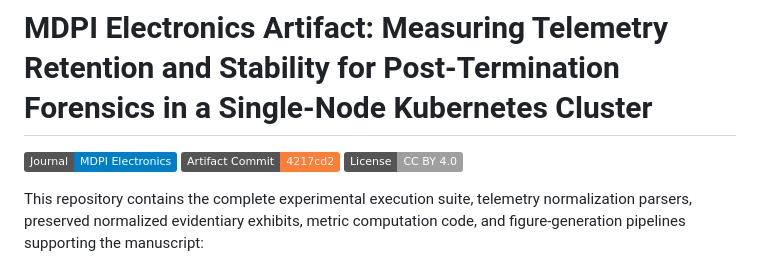
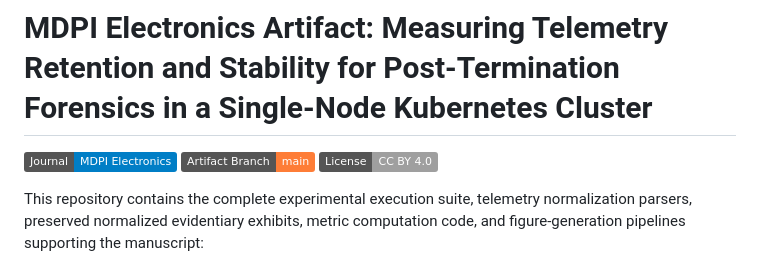
Before and after one commit to isah-pentest/forensic-k8s, a Markdown page: README.md, the part around the change. Drawn GitHub-style; badges without logos.

Commit message:
Update README badge to reference main branch instead of obsolete commit

```diff
--- a/README.md
+++ b/README.md
@@ -1,7 +1,7 @@
 # MDPI Electronics Artifact: Measuring Telemetry Retention and Stability for Post-Termination Forensics in a Single-Node Kubernetes Cluster
 
 [![Target Journal](https://img.shields.io/badge/Journal-MDPI%20Electronics-blue.svg)](https://www.mdpi.com/journal/electronics)
-[![Artifact Commit](https://img.shields.io/badge/Artifact%20Commit-4217cd2-orange.svg)](https://github.com/isah-pentest/forensic-k8s/tree/4217cd2817b78af16c653c118b8ca64892a9130d)
+[![Artifact Branch](https://img.shields.io/badge/Artifact%20Branch-main-orange.svg)](https://github.com/isah-pentest/forensic-k8s/tree/main)
 [![License: CC BY 4.0](https://img.shields.io/badge/License-CC%20BY%204.0-lightgrey.svg)](https://creativecommons.org/licenses/by/4.0/)
 
 This repository contains the complete experimental execution suite, telemetry normalization parsers, preserved normalized evidentiary exhibits, metric computation code, and figure-generation pipelines supporting the manuscript:
```
